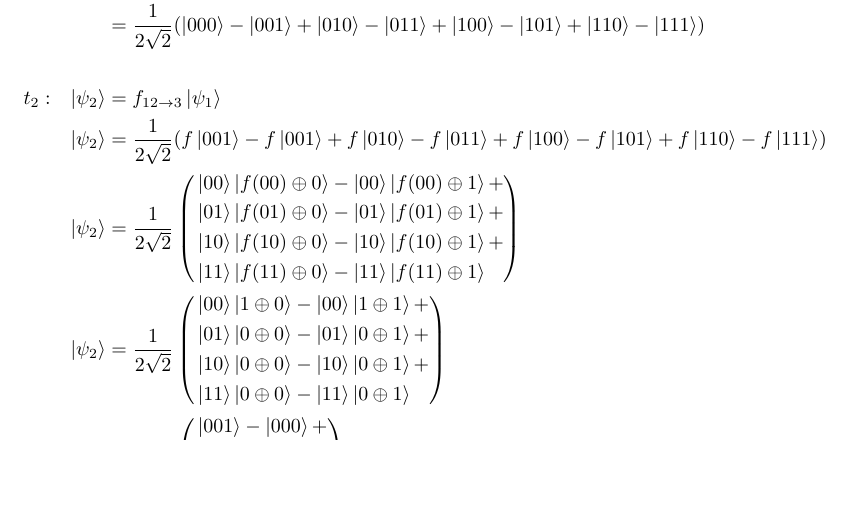
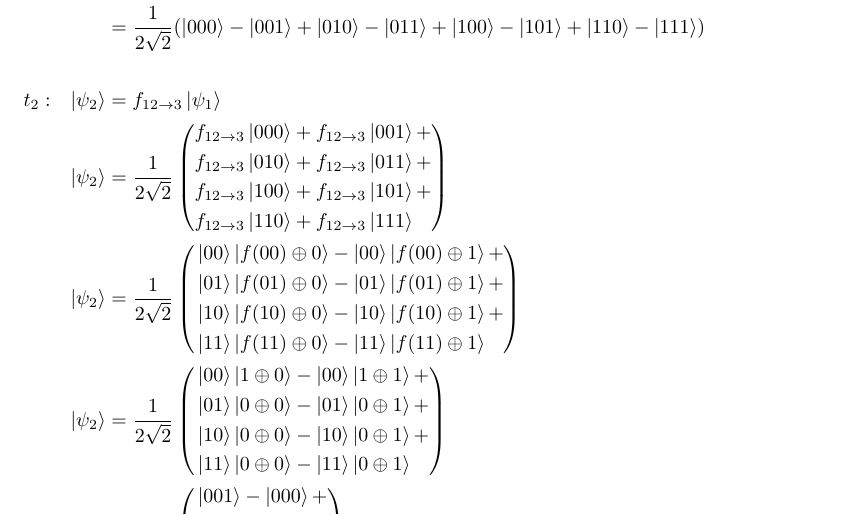
Before and after one commit to TheRealHarryPotter123/latex, a LaTeX document (remise.tex): part of page 2 of 6, cut so that both start at the same text, the shorter picture padded with empty space. Compiled offline with pdfLaTeX.

Commit message:
petits ajustements au numéro 2

```diff
--- a/remise.tex
+++ b/remise.tex
@@ -15,14 +15,21 @@
 
 Voici le développement de la fonction $f$ sur $\hat{x} = 0^2$
 \begin{align*}
-&t_0:& \ket{\psi_0} &= \ket{00-} \\ \\
+&t_0:& \ket{\psi_0} &= \ket{00}\ket{-} \\ \\
 &t_1:& \ket{\psi_1} &= H_1H_2\ket{\psi_0} \\
 &&     \ket{\psi_1} &= H_1\ket{0}H_2\ket{0}\ket{-} \\
 &&     \ket{\psi_1} &= \frac{1}{\sqrt{2}}(\ket{0} + \ket{1})\frac{1}{\sqrt{2}}(\ket{0} + \ket{1})\ket{-} \\
 &&     \ket{\psi_1} &= \frac{1}{2\sqrt{2}}(\ket{0} + \ket{1})(\ket{0} + \ket{1})(\ket{0} - \ket{1}) = \frac{1}{2\sqrt{2}}(\ket{00} + \ket{01} + \ket{10} + \ket{11})(\ket{0} - \ket{1}) \\
                   &&&= \frac{1}{2\sqrt{2}}(\ket{000} - \ket{001} + \ket{010} - \ket{011} + \ket{100} - \ket{101} + \ket{110} - \ket{111}) \\ \\
-&t_2:& \ket{\psi_2} &= f_{12\rightarrow3}\ket{\psi_1} \\
-&&     \ket{\psi_2} &= \frac{1}{2\sqrt{2}}(f\ket{001} - f\ket{001} + f\ket{010} - f\ket{011} + f\ket{100} - f\ket{101} + f\ket{110} - f\ket{111}) \\
+&t_2:& \ket{\psi_2} &= f_{12 \rightarrow 3}\ket{\psi_1} \\
+&&     \ket{\psi_2} &= \frac{1}{2\sqrt{2}}\left(
+        \begin{aligned}
+            &f_{12 \rightarrow 3}\ket{000} + f_{12 \rightarrow 3}\ket{001} + \\
+            &f_{12 \rightarrow 3}\ket{010} + f_{12 \rightarrow 3}\ket{011} + \\
+            &f_{12 \rightarrow 3}\ket{100} + f_{12 \rightarrow 3}\ket{101} + \\
+            &f_{12 \rightarrow 3}\ket{110} + f_{12 \rightarrow 3}\ket{111} \\
+        \end{aligned}
+    \right) \\
 &&     \ket{\psi_2} &= \frac{1}{2\sqrt{2}}\left(
         \begin{aligned}
             &\ket{00}\ket{f(00) \oplus 0} - \ket{00}\ket{f(00) \oplus 1} + \\
```
Also changed, not shown: remise.pdf, remise.tex (2 more changed lines), 1 other file.
